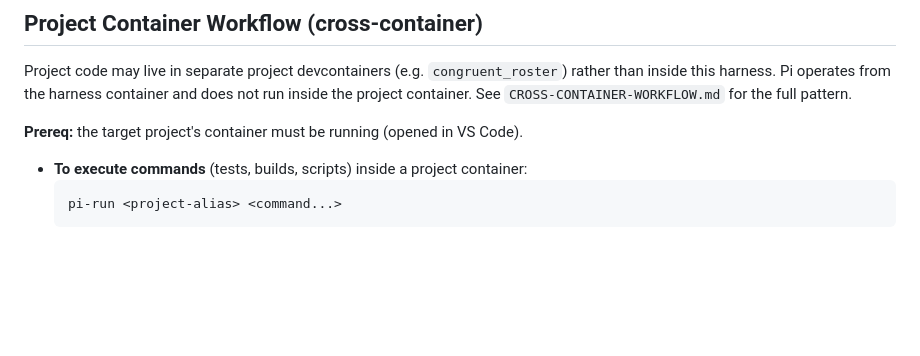
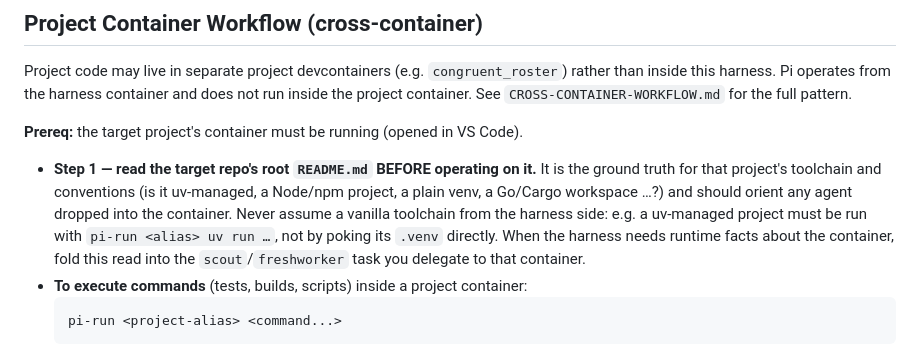
Before and after one commit to nirguk/base_pi, a Markdown page: AGENTS.md, the part around the change. Drawn GitHub-style; blank space fills up the shorter version.

````diff
--- a/AGENTS.md
+++ b/AGENTS.md
@@ -193,6 +193,14 @@ full pattern.
 
 **Prereq:** the target project's container must be running (opened in VS Code).
 
+- **Step 1 — read the target repo's root `README.md` BEFORE operating on it.**
+  It is the ground truth for that project's toolchain and conventions (is it
+  uv-managed, a Node/npm project, a plain venv, a Go/Cargo workspace …?) and
+  should orient any agent dropped into the container. Never assume a vanilla
+  toolchain from the harness side: e.g. a uv-managed project must be run with
+  `pi-run <alias> uv run …`, not by poking its `.venv` directly. When the harness
+  needs runtime facts about the container, fold this read into the
+  `scout`/`freshworker` task you delegate to that container.
 - **To execute commands** (tests, builds, scripts) inside a project container:
   ```bash
   pi-run <project-alias> <command...>
````
Also changed, not shown: CROSS-CONTAINER-WORKFLOW.md (+9 -1 lines).
